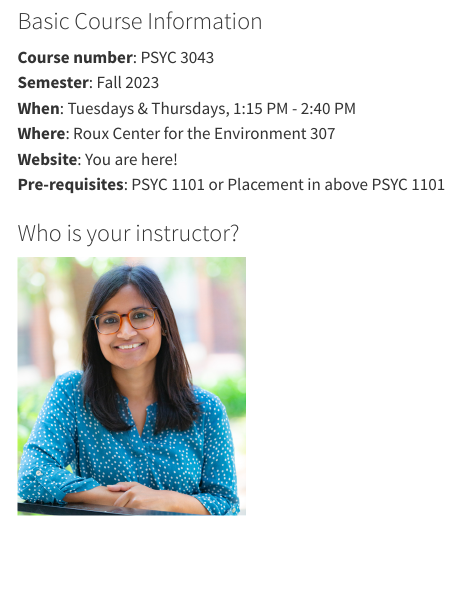
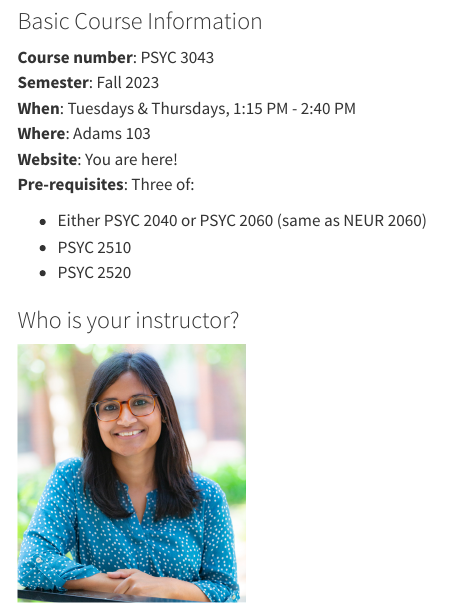
Before and after one commit to teaching-cognition/mindsandmachines, a Quarto document (articles/course_docs/syllabus.qmd): the page in a window 1100 px wide, from 170 px down. Rendered offline with R 4.5, knitr and Pandoc in place of Quarto, with nearby package versions; menus at the side of the page are left out.

Commit message:
edited course info

```diff
--- a/articles/course_docs/syllabus.qmd
+++ b/articles/course_docs/syllabus.qmd
@@ -11,9 +11,13 @@ Welcome! This page hosts the syllabus for PSYC 3043.
 **Course number**: PSYC 3043<br>
 **Semester**: Fall 2023 </u><br>
 **When**: Tuesdays & Thursdays, 1:15 PM - 2:40 PM<br>
-**Where**: Roux Center for the Environment 307 <br>
+**Where**: Adams 103 <br>
 **Website**: You are here!<br>
-**Pre-requisites**: PSYC 1101 or Placement in above PSYC 1101<br>
+**Pre-requisites**: Three of:
+
+- Either PSYC 2040 or PSYC 2060 (same as NEUR 2060)
+- PSYC 2510
+- PSYC 2520
 
 
 ### Who is your instructor?
```
Also changed, not shown: README.md, docs/search.json, 2 other files.
